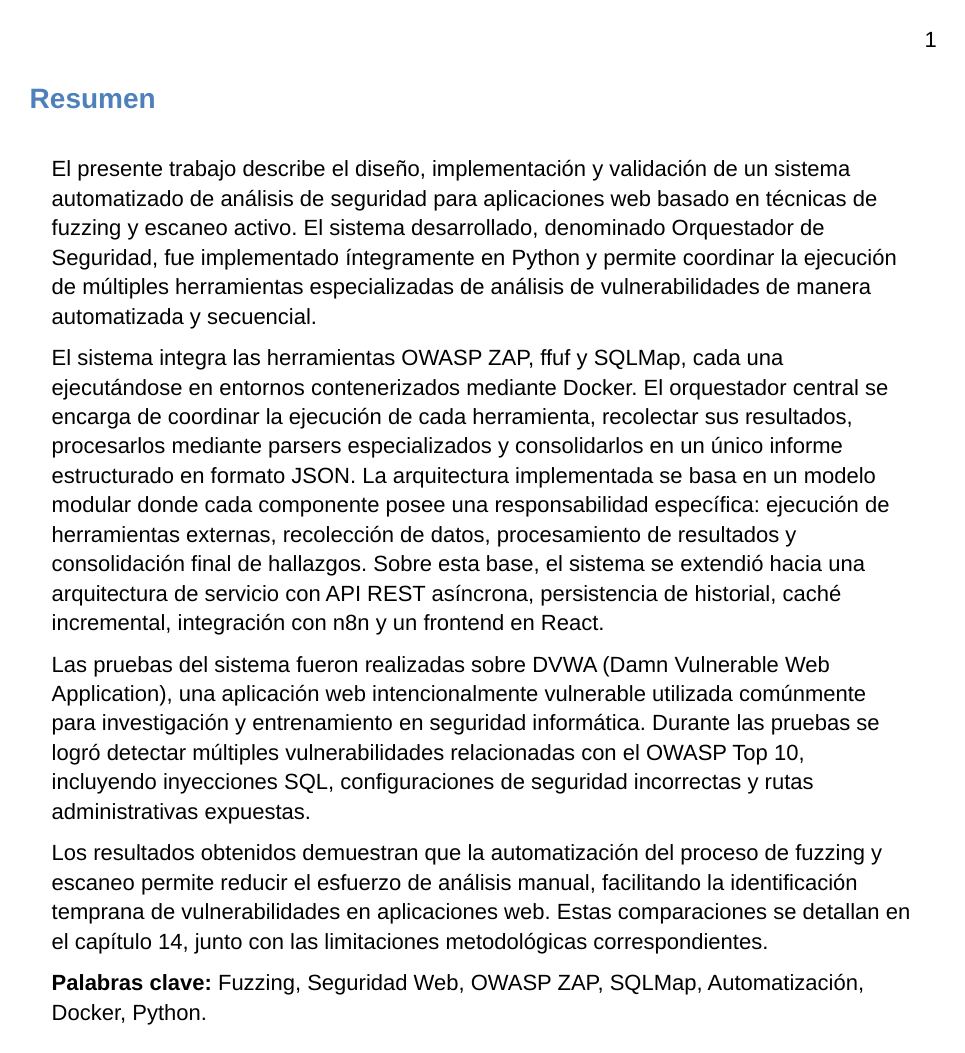
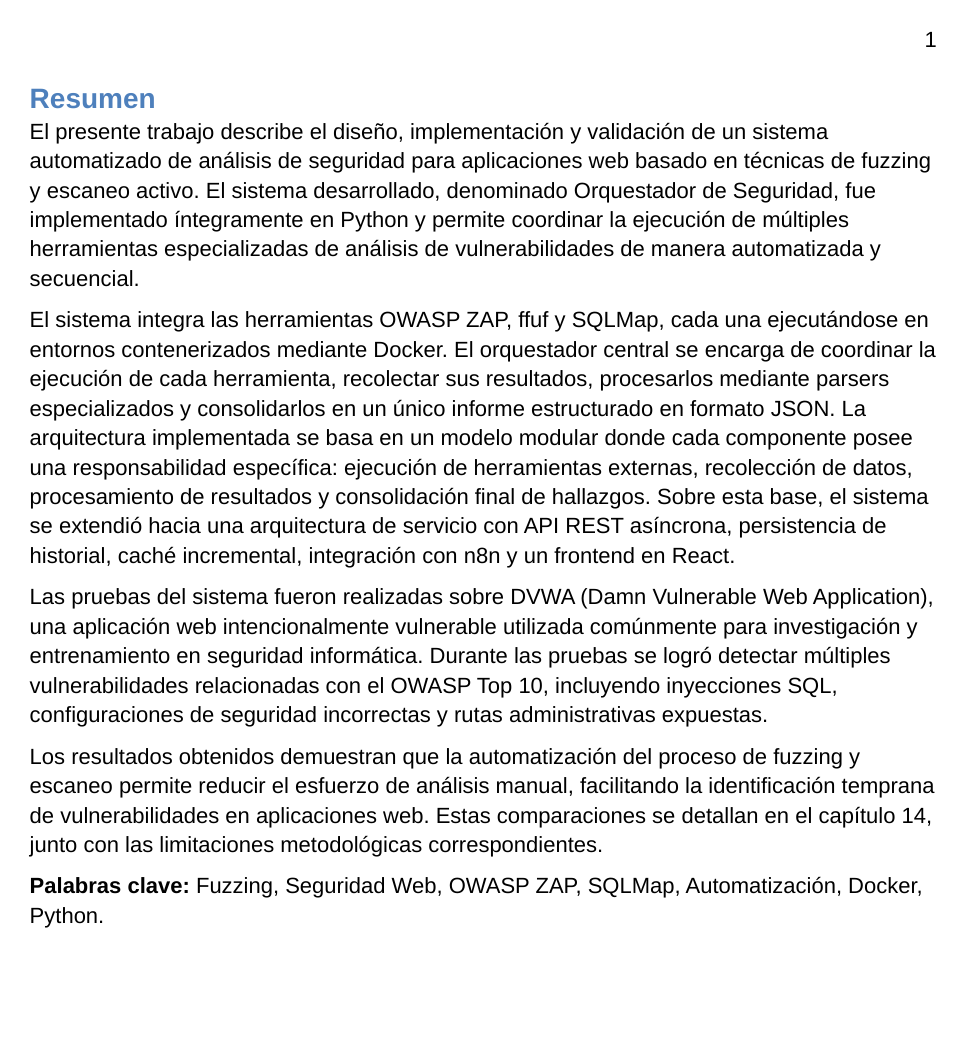
Before and after one commit to tomimastro069/Tesis-final, a Typst document (docs/informe/informe-v15.typ, which reads docs/informe/capitulos/04-objetivos.typ, docs/informe/capitulos/06-hipotesis.typ, docs/informe/capitulos/07-estado-del-arte.typ): page 2 of 67 before the commit and page 2 of 64 after it. Compiled offline with Typst 0.15; a missing font is replaced by an installed copy or a similar font.

Commit message:
style(docs): normalizar alineación de párrafos y remover quotes espurios en informe de tesina

```diff
--- a/docs/informe/capitulos/04-objetivos.typ
+++ b/docs/informe/capitulos/04-objetivos.typ
@@ -2,12 +2,10 @@
 <objetivos>
 == 4.1 Objetivo General
 <objetivo-general>
-#quote(block: true)[
 Diseñar e implementar un sistema automatizado que permita orquestar
 múltiples herramientas de análisis de seguridad web para detectar
 vulnerabilidades en aplicaciones web, consolidar los resultados en
 reportes unificados y exponer el sistema como un servicio reutilizable.
-]
 
 == 4.2 Objetivos Específicos
 <objetivos-específicos>
--- a/docs/informe/capitulos/06-hipotesis.typ
+++ b/docs/informe/capitulos/06-hipotesis.typ
@@ -1,6 +1,5 @@
 = 6. Hipótesis
 <hipótesis>
-#quote(block: true)[
 Se plantean las siguientes hipótesis de investigación:
 
 #strong[H1:] La automatización del proceso de análisis de seguridad
--- a/docs/informe/capitulos/07-estado-del-arte.typ
+++ b/docs/informe/capitulos/07-estado-del-arte.typ
@@ -1,6 +1,5 @@
 = 7. Estado del Arte
 <estado-del-arte>
-#quote(block: true)[
 En los últimos años se han desarrollado numerosas herramientas
 destinadas al análisis de seguridad en aplicaciones web, clasificables
 en distintas categorías según su enfoque y funcionalidad.
@@ -133,11 +129,9 @@ cada plataforma \(Faraday Security, 2025; DefectDojo, 2025; TheHive
 Project, 2025; Shuffle, 2025) y de la descripción funcional del sistema
 desarrollado.]]
 
-#quote(block: true)[
 Frente a este panorama, el proyecto presentado en este trabajo propone
 una alternativa de menor escala: un orquestador propio en Python que
 integra tres herramientas puntuales, con persistencia de historial, API
 y un panel web simplificado, priorizando la simplicidad de despliegue y
 la reproducibilidad sobre la amplitud funcional de una plataforma SOAR
 completa.
-]
--- a/docs/informe/capitulos/08-marco-teorico.typ
+++ b/docs/informe/capitulos/08-marco-teorico.typ
@@ -54,17 +45,15 @@ Toor \(2021), en una evaluación de herramientas de detección de
 vulnerabilidades en contenedores \(Clair, Anchore y Microscanner) sobre
 imágenes públicas de Docker Hub, encontraron que ninguna de las tres
 herramientas detecta de forma confiable vulnerabilidades a nivel de
-paquetes de aplicación — solo del sistema operativo base—, lo que
+paquetes de aplicación —solo del sistema operativo base—, lo que
 refuerza por qué este proyecto no delega el análisis de seguridad de la
 aplicación al propio motor de contenedores, sino a herramientas
 dedicadas de DAST y fuzzing que operan sobre el servicio en ejecución
 \(Javed & Toor, 2021). Por este motivo, los servicios de este proyecto
 se ejecutan sin privilegios extendidos.
-]
 
 == 8.4 OWASP Top 10
 <owasp-top-10>
-#quote(block: true)[
 El proyecto OWASP publica periódicamente una lista de las diez
 categorías de riesgo más críticas para aplicaciones web \(OWASP
 Foundation, 2021). Además de la inyección \(A03:2021) y las fallas de
--- a/docs/informe/capitulos/09-alcances-limitaciones.typ
+++ b/docs/informe/capitulos/09-alcances-limitaciones.typ
@@ -2,11 +2,9 @@
 <alcances-y-limitaciones>
 == 9.1 Alcances
 <alcances>
-#quote(block: true)[
 El proyecto cubre el diseño, la implementación y la validación de un
 orquestador de seguridad funcional en un entorno de laboratorio
 controlado, con las siguientes capacidades implementadas y verificadas:
-]
 
 - Ejecución automatizada de tres herramientas de análisis de seguridad
   \(OWASP ZAP, ffuf y SQLMap), con enriquecimiento cruzado entre ffuf y
--- a/docs/informe/capitulos/10-metodologia.typ
+++ b/docs/informe/capitulos/10-metodologia.typ
@@ -44,11 +41,9 @@ automática contra la aplicación objetivo, una capa de base de datos
 \(SQLite/PostgreSQL) para historial de escaneos y caché incremental, una
 API REST \(FastAPI) para ejecución asíncrona del pipeline, y un frontend
 web que consume dicha API para lanzar escaneos y visualizar resultados.
-]
 
 == 10.3 Variables
 <variables>
-#quote(block: true)[
 La variable independiente de la investigación es la automatización del
 proceso de análisis de seguridad mediante el orquestador. Se define
 operacionalmente como la ejecución coordinada de las herramientas OWASP
--- a/docs/informe/capitulos/11-arquitectura.typ
+++ b/docs/informe/capitulos/11-arquitectura.typ
@@ -25,13 +23,17 @@ la Figura 1:
     forma asíncrona con seguimiento de progreso, y un frontend web que
     consume esa API para lanzar escaneos y visualizar resultados,
     incluyendo sugerencias de mitigación obtenidas mediante un flujo de
-  n8n.#box(width: 5.75in, image("../media/media/image6.jpg"))
+    n8n.
 ]
 
-#quote(block: true)[
+#align(center)[
+  #image("../media/media/image2.png", width: 78%)
+]
+
 #text(size: 10pt)[#emph[Figura 1. Diagrama de Arquitectura de Servicio. Elaboración propia
-\(véase versión ampliada en el Anexo H) .]]
-]
+  \(véase versión ampliada en el Anexo H).]]
+
+#pagebreak()
 
 == 11.2 Componentes y Sus Roles
 <componentes-y-sus-roles>
@@ -71,15 +71,12 @@ tres herramientas de escaneo y el enriquecimiento cruzado entre ellas.
 
 #box(width: 5.832357830271216in, image("../media/media/image5.jpg"))
 
-#quote(block: true)[
 #text(size: 10pt)[#emph[Figura 2. Diagrama Orquestador-Seguridad: coordinación y
   enriquecimiento cruzado entre ZAP, ffuf y SQLMap. Elaboración propia
   \(véase versión ampliada en el Anexo H).]]
-]
 
 == 11.3 Red Docker y Aislamiento
 <red-docker-y-aislamiento>
-#quote(block: true)[
 Todos los servicios se ejecutan dentro de una red virtual Docker
 gestionada por Docker Compose. Esta configuración garantiza el
 aislamiento del tráfico interno entre contenedores y permite la
@@ -90,14 +87,11 @@ al host únicamente para los servicios que requieren acceso externo
 durante el desarrollo. La API habilita CORS para permitir que el
 frontend, ejecutado fuera de la red interna de Docker, consuma sus
 endpoints durante el desarrollo.
-]
 
 == 11.4 Flujo de Datos Detallado
 <flujo-de-datos-detallado>
-#quote(block: true)[
 El ciclo de vida completo de un análisis de seguridad en el sistema
 sigue la secuencia representada en la Figura 3:
-]
 
 #block[
   #set enum(numbering: "1.", start: 1)
@@ -134,16 +128,13 @@ sigue la secuencia representada en la Figura 3:
     técnico como el reporte ejecutivo.
 ]
 
-#quote(block: true)[
 #box(width: 5.78614501312336in, image("../media/media/image4.jpg"))
 
 #text(size: 10pt)[#emph[Figura 3. Diagrama de Pipeline de ejecución. Elaboración propia
   \(véase versión ampliada en el Anexo H).]]
-]
 
 == 11.5 Diagrama de Secuencia — Ciclo de Vida de POST /scan
 <diagrama-de-secuencia-ciclo-de-vida-de-post-scan>
-#quote(block: true)[
 Las Figuras 1 a 3 documentan la arquitectura estática del sistema y el
 flujo interno del pipeline de escaneo, pero no el comportamiento
 asíncrono de la API frente al cliente. La Figura 4 completa esa
--- a/docs/informe/capitulos/12-implementacion.typ
+++ b/docs/informe/capitulos/12-implementacion.typ
@@ -2,7 +2,6 @@
 <implementación-técnica>
 == 12.1 Infraestructura Docker
 <infraestructura-docker>
-#quote(block: true)[
 El sistema se define en un archivo docker-compose.yml \(Docker Inc.,
 2024) que especifica los servicios dvwa \(la aplicación objetivo, basada
 en la imagen vulnerables/web-dvwa, DVWA Project, 2024), zap \(el escáner
@@ -22,11 +21,9 @@ El contenedor del orquestador monta el directorio del proyecto como un
 volumen \(.:/app), lo que permite que los archivos de salida generados
 durante la ejecución del pipeline sean accesibles directamente desde el
 sistema de archivos del host.
-]
 
 == 12.2 Pipeline de Ejecución
 <pipeline-de-ejecución>
-#quote(block: true)[
 El pipeline de ejecución se implementa en el módulo
 app/workflow/pipeline.py, que expone dos funciones principales:
 run\_security\_pipeline\() y run\_parser\_pipeline\(). La primera
@@ -36,11 +33,9 @@ descubiertas, escaneo activo de ZAP y SQLMap en segundo plano,
 devolviendo un diccionario con los datos crudos de las cuatro fuentes.
 La segunda función invoca los parsers especializados y consolida los
 resultados normalizados.
-]
 
 == 12.3 Módulo Runner
 <módulo-runner>
-#quote(block: true)[
 El módulo app/runners/exec.py implementa la función run\_command\(), que
 actúa como capa de abstracción para la ejecución de comandos del sistema
 operativo mediante subprocess.run\(). El parámetro timeout tiene un
@@ -136,22 +123,18 @@ diccionario o lista cruda, aplican transformaciones y filtrado, eliminan
 duplicados e incluyen manejo de excepciones \(KeyError, TypeError) que
 devuelven estructuras vacías en caso de error, evitando que un fallo en
 el parseo de una herramienta interrumpa el pipeline completo.
-]
 
 == 12.8 Consolidación de Resultados
 <consolidación-de-resultados>
-#quote(block: true)[
 El módulo app/utils/results.py implementa la función
 consolidar\_resultados\(), que recibe los diccionarios normalizados de
 spider, ZAP, ffuf y SQLMap y genera una estructura unificada con un
 bloque de resumen \(conteos agregados) y los resultados completos de
 cada herramienta. La función resultados\_prueba\_json\() persiste el
 resultado consolidado en un archivo JSON en output/raw/.
-]
 
 == 12.9 Autenticación Automática
 <autenticación-automática>
-#quote(block: true)[
 El sistema implementa un flujo de login programático contra DVWA
 \(establecer\_sesion\_automatica\()): obtiene el token CSRF del
 formulario de login, envía las credenciales, fija el nivel de seguridad
--- a/docs/informe/capitulos/13-resultados.typ
+++ b/docs/informe/capitulos/13-resultados.typ
@@ -42,8 +41,7 @@ hipotético— es la evidencia más directa disponible en este informe de
 que los resultados de SQLMap pueden variar entre ejecuciones sobre el
 mismo objetivo sin cambios de por medio, y es retomado con un tercer
 punto de datos en la sección 14.3.
-]
-
+#pagebreak()
 == 13.1 Resumen de Hallazgos
 <resumen-de-hallazgos>
 #strong[Tabla 3. Resumen de hallazgos — ejecución sobre DVWA del 5 de
@@ -167,8 +126,8 @@ siguiente: Medium 16 \(43,2%), Low 14 \(37,8%) e Informational 7
 \(18,9%). No se registraron alertas de severidad High en esta ejecución
 del escaneo pasivo/activo de ZAP; los hallazgos de severidad alta de
 esta entrega provienen de SQLMap \(sección 13.4).
-]
 
+#pagebreak()
 == 13.3 Rutas Descubiertas por ffuf
 <rutas-descubiertas-por-ffuf>
 #strong[Tabla 5. Rutas descubiertas por fuzzing de directorios \(ffuf)]
--- a/docs/informe/capitulos/14-discusion.typ
+++ b/docs/informe/capitulos/14-discusion.typ
@@ -1,6 +1,5 @@
 = 14. Discusión
 <discusión>
-#quote(block: true)[
 Los resultados obtenidos confirman que es técnicamente viable
 implementar un sistema de orquestación de herramientas de seguridad web
 utilizando exclusivamente tecnologías open source y un desarrollo propio
@@ -34,7 +31,8 @@ SQLMap solo recibe URLs candidatas porque el spider y ffuf las aportaron
 previamente. La Tabla 9 descompone, a partir de esta misma ejecución,
 qué detecta cada herramienta por separado frente al resultado del
 pipeline combinado.
-]
+
+#pagebreak()
 
 #strong[Tabla 9. Cobertura por herramienta en solitario frente al
   pipeline combinado \(misma ejecución del 5 de agosto de 2026)]
@@ -80,7 +86,6 @@ de la corrida combinada, no una ejecución separada de cada una contra el
   objetivo; SQLMap en aislamiento total es una limitación arquitectónica
   documentada, no medida por separado.]]
 
-#quote(block: true)[
 #strong[Nota metodológica.] Esta tabla no proviene de tres ejecuciones
 independientes y controladas de cada herramienta contra DVWA, sino de la
 descomposición de una única corrida combinada. Falta aún una comparación
--- a/docs/informe/capitulos/16-consideraciones-eticas.typ
+++ b/docs/informe/capitulos/16-consideraciones-eticas.typ
@@ -1,6 +1,5 @@
 = 16. Consideraciones Éticas
 <consideraciones-éticas>
-#quote(block: true)[
 Las herramientas utilizadas en este proyecto —OWASP ZAP, ffuf y SQLMap—
 son herramientas de seguridad ofensiva, por lo que su uso indebido
 podría generar impactos negativos en sistemas informáticos de terceros.
--- a/docs/informe/informe-v15.typ
+++ b/docs/informe/informe-v15.typ
@@ -57,7 +57,6 @@
 
 = Resumen
 <resumen>
-#quote(block: true)[
 El presente trabajo describe el diseño, implementación y validación de
 un sistema automatizado de análisis de seguridad para aplicaciones web
 basado en técnicas de fuzzing y escaneo activo. El sistema desarrollado,
@@ -138,56 +134,44 @@ Vulnerability Scanning, Docker, Python.
 #pagebreak()
 = Índice de Figuras
 <índice-de-figuras>
-Figura 1. Diagrama de Arquitectura de Servicio 22
 
-Figura 2. Diagrama Orquestador-Seguridad 23
+#grid(
+  columns: (1fr, auto),
+  align: (left, right),
+  row-gutter: 0.85em,
+  [Figura 1. Diagrama de Arquitectura de Servicio], [22],
+  [Figura 2. Diagrama Orquestador-Seguridad], [23],
+  [Figura 3. Diagrama de Pipeline de ejecución], [25],
+  [Figura 4. Diagrama de secuencia — ciclo de vida de POST /scan], [26],
+  [Figura 1 (ampliada). Diagrama de Arquitectura de Servicio], [59],
+  [Figura 2 (ampliada). Diagrama Orquestador-Seguridad], [60],
+  [Figura 3 (ampliada). Diagrama del Pipeline de Ejecución], [61],
+  [Figura 4 (ampliada). Diagrama de secuencia UML], [62],
+)
 
-Figura 3. Diagrama de Pipeline de ejecución 25
-
-Figura 4. Diagrama de secuencia — ciclo de vida de POST /scan 26
-
-Figura 1 \(ampliada). Diagrama de Arquitectura de Servicio 59
-
-Figura 2 \(ampliada). Diagrama Orquestador-Seguridad 60
-
-Figura 3 \(ampliada). Diagrama del Pipeline de Ejecución 61
-
-Figura 4 \(ampliada). Diagrama de secuencia UML 62
+#v(1.8em)
 
 = Índice de Tablas
 <índice-de-tablas>
-Tabla 1. Comparación de plataformas de orquestación y gestión de
-vulnerabilidades 14
 
-Tabla 2. Componentes del sistema y su función en el pipeline 22
-
-Tabla 3. Resumen de hallazgos — ejecución sobre DVWA del 5 de agosto de
-2026 33
-
-Tabla 4. Vulnerabilidades detectadas por OWASP ZAP, por tipo 34
-
-Tabla 5. Rutas descubiertas por fuzzing de directorios \(ffuf) 35
-
-Tabla 6. Endpoints confirmados como vulnerables por SQLMap — corrida del
-5 de agosto de 2026 35
-
-Tabla 7. Datos extraídos a través de Sql Injection – corrida del 5 de
-agosto del 2026 35
-
-Tabla 8. Hallazgos clasificados por categoría OWASP Top 10 36
-
-Tabla 9. Cobertura por herramienta en solitario frente al pipeline
-combinado 38
-
-Tabla 10. Tiempo total del pipeline con y sin caché incremental 40
-
-Tabla 11. Estabilidad de hallazgos entre la corrida sin caché y con
-caché 40
-
-Tabla 12. Verificación de cumplimiento por objetivo específico 44
-
-Tabla 13. Distribución temporal de la sesión de auditoría manual del
-capítulo 17 49
+#grid(
+  columns: (1fr, auto),
+  align: (left, right),
+  row-gutter: 0.85em,
+  [Tabla 1. Comparación de plataformas de orquestación y gestión de vulnerabilidades], [14],
+  [Tabla 2. Componentes del sistema y su función en el pipeline], [22],
+  [Tabla 3. Resumen de hallazgos — ejecución sobre DVWA del 5 de agosto de 2026], [33],
+  [Tabla 4. Vulnerabilidades detectadas por OWASP ZAP, por tipo], [34],
+  [Tabla 5. Rutas descubiertas por fuzzing de directorios (ffuf)], [35],
+  [Tabla 6. Endpoints confirmados como vulnerables por SQLMap — corrida del 5 de agosto de 2026], [35],
+  [Tabla 7. Datos extraídos a través de Sql Injection – corrida del 5 de agosto del 2026], [35],
+  [Tabla 8. Hallazgos clasificados por categoría OWASP Top 10], [36],
+  [Tabla 9. Cobertura por herramienta en solitario frente al pipeline combinado], [38],
+  [Tabla 10. Tiempo total del pipeline con y sin caché incremental], [40],
+  [Tabla 11. Estabilidad de hallazgos entre la corrida sin caché y con caché], [40],
+  [Tabla 12. Verificación de cumplimiento por objetivo específico], [44],
+  [Tabla 13. Distribución temporal de la sesión de auditoría manual del capítulo 17], [49],
+)
 
 #pagebreak()
 
@@ -213,15 +197,21 @@ capítulo 17 49
 
 #include "capitulos/08-marco-teorico.typ"
 
+#pagebreak()
+
 #include "capitulos/09-alcances-limitaciones.typ"
 
 #include "capitulos/10-metodologia.typ"
+
+#pagebreak()
 
 #include "capitulos/11-arquitectura.typ"
 
 #include "capitulos/12-implementacion.typ"
 
 #include "capitulos/13-resultados.typ"
+
+#pagebreak()
 
 #include "capitulos/14-discusion.typ"
 
```
Also changed, not shown: docs/informe/capitulos/01-introduccion.typ (+0 -2 lines), docs/informe/capitulos/03-justificacion.typ (+0 -2 lines), docs/informe/capitulos/05-preguntas-investigacion.typ (+0 -2 lines), docs/informe/capitulos/15-conclusiones.typ (+1 -9 lines), docs/informe/capitulos/19-anexos.typ (+1 -3 lines), docs/informe/capitulos/06-hipotesis.typ (1 more changed lines), docs/informe/capitulos/07-estado-del-arte.typ (5 more changed lines), docs/informe/capitulos/08-marco-teorico.typ (18 more changed lines), docs/informe/capitulos/10-metodologia.typ (10 more changed lines), docs/informe/capitulos/11-arquitectura.typ (23 more changed lines), docs/informe/capitulos/12-implementacion.typ (12 more changed lines), docs/informe/capitulos/13-resultados.typ (168 more changed lines), docs/informe/capitulos/14-discusion.typ (91 more changed lines), docs/informe/capitulos/16-consideraciones-eticas.typ (1 more changed lines), 1 more files. Lines whose indentation alone changed are shown as unchanged.
